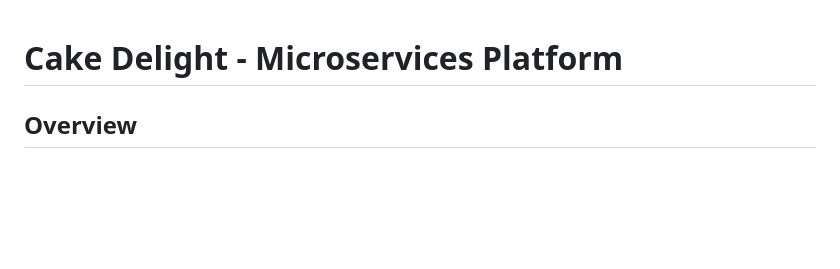
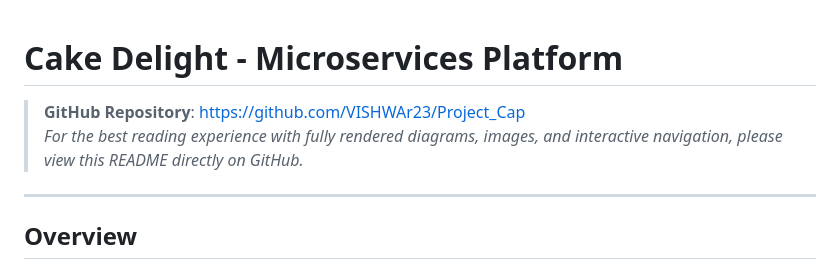
Before and after one commit to VISHWAr23/Project_Cap, a Markdown page: README.md, the part around the change. GitHub-like rendering; blank space fills up the shorter version.

Commit message:
add GitHub repository link and navigation instructions to README

```diff
--- a/README.md
+++ b/README.md
@@ -1,4 +1,9 @@
 # Cake Delight - Microservices Platform
+
+> **GitHub Repository**: [https://github.com/VISHWAr23/Project_Cap](https://github.com/VISHWAr23/Project_Cap)
+> *For the best reading experience with fully rendered diagrams, images, and interactive navigation, please view this README directly on GitHub.*
+
+---
 
 ## Overview
 
```
